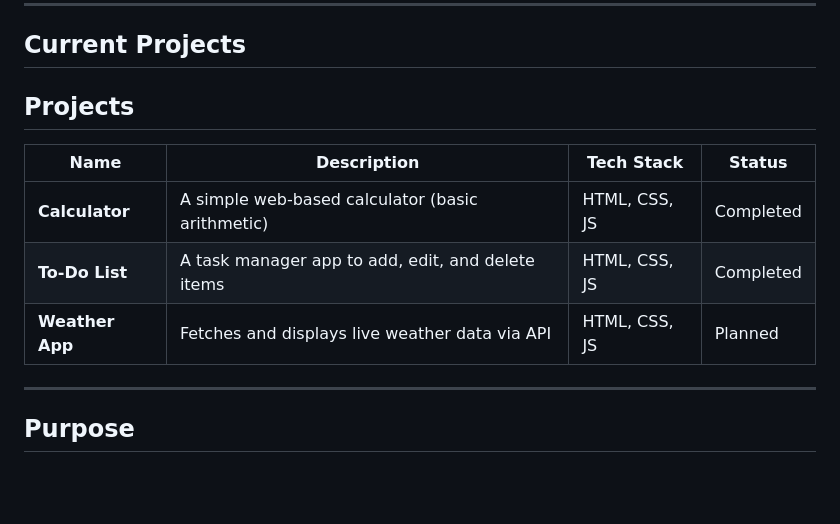
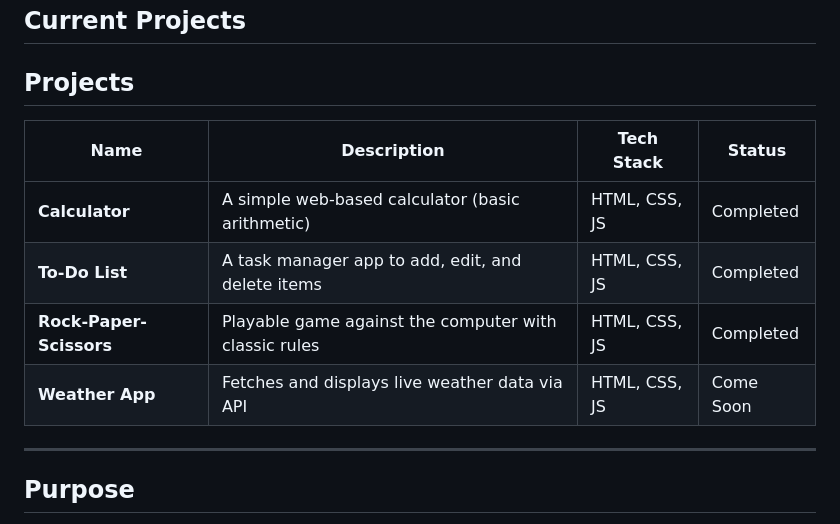
Before and after one commit to engg-angrejsingh/my-mini-projects, a Markdown page: README.md, the part around the change. Rendered like a GitHub page; blank space fills up the shorter version.

Commit message:
Update README: add Rock-Paper-Scissors project to Current Projects

```diff
--- a/README.md
+++ b/README.md
@@ -12,7 +12,8 @@ This repository is a collection of **small, hands-on projects** built to practic
 |--------------|--------------------------------------------------|-------------------|------------------|
 | **Calculator** | A simple web-based calculator (basic arithmetic) | HTML, CSS, JS     | Completed        |
 | **To-Do List** | A task manager app to add, edit, and delete items | HTML, CSS, JS     | Completed      |
-| **Weather App** | Fetches and displays live weather data via API  | HTML, CSS, JS     | Planned          |
+| **Rock-Paper-Scissors** | Playable game against the computer with classic rules | HTML, CSS, JS     | Completed        |
+| **Weather App** | Fetches and displays live weather data via API  | HTML, CSS, JS     | Come Soon          |
 
 ---
 
```
Also changed, not shown: Rock_Paper_Scissor/README.md (+31 -0 lines), Rock_Paper_Scissor/assets/Screenshot.png (added).
